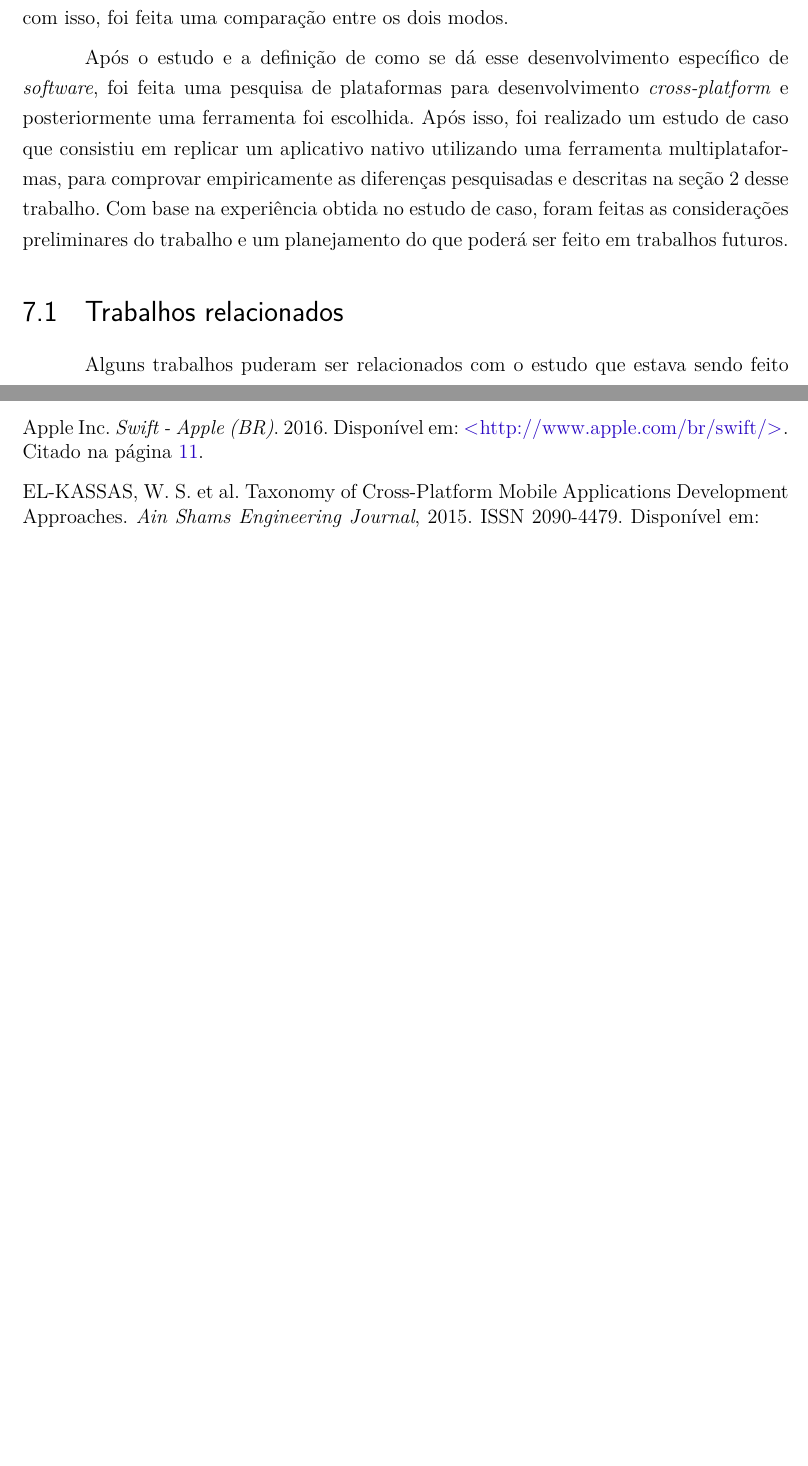
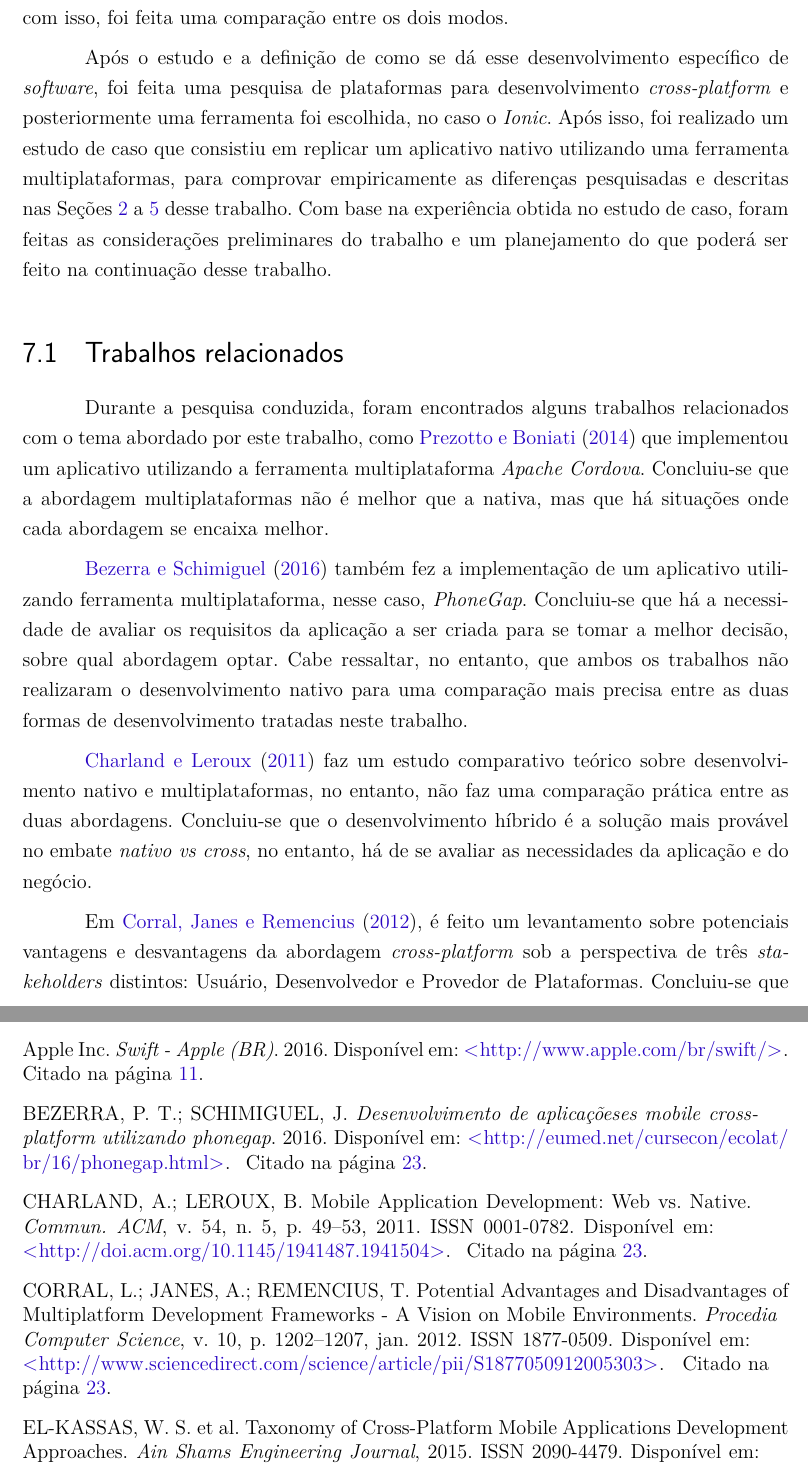
Before and after one commit to crossdev-tcc/document, a LaTeX thesis (tcc.tex, which reads capitulos/metodologia.tex): two parts of pages 23 and 33 of 33 before the commit and two parts of pages 23 and 35 of 36 after it, joined at a grey line, cut so that both start at the same text, the shorter picture padded with empty space. Compiled offline with pdfLaTeX.

Commit message:
adicionando trabalhos relacionados na metodologia

```diff
--- a/capitulos/metodologia.tex
+++ b/capitulos/metodologia.tex
@@ -6,11 +6,9 @@ de maneira nativa e multiplataformas e, com isso, foi feita uma comparação ent
 
 
 Após o estudo e a definição de como se dá esse desenvolvimento específico de \textit{software},
-foi feita uma pesquisa de plataformas para desenvolvimento \textit{cross-platform} e posteriormente uma ferramenta foi escolhida. Após isso, foi realizado um estudo de caso que
-consistiu em replicar um aplicativo nativo utilizando uma ferramenta multiplataformas, para comprovar empiricamente as diferenças pesquisadas e descritas na seção 2 desse trabalho.
-Com base na experiência obtida no estudo de caso, foram feitas as considerações preliminares
-do trabalho e um planejamento do que poderá ser feito em trabalhos futuros.
-%\section{Planejamento da pesquisa} \label{sec:planejamento}
+foi feita uma pesquisa de plataformas para desenvolvimento \textit{cross-platform} e posteriormente uma ferramenta foi escolhida, no caso o \textit{Ionic}. Após isso, foi realizado um estudo de caso que
+consistiu em replicar um aplicativo nativo utilizando uma ferramenta multiplataformas, para comprovar empiricamente as diferenças pesquisadas e descritas nas Seções~\ref{cap:referencialteorico} a~\ref{cap:comparativo}
+desse trabalho. Com base na experiência obtida no estudo de caso, foram feitas as considerações preliminares do trabalho e um planejamento do que poderá ser feito na continuação desse trabalho.
 
 \begin{comment}
 aqui eu trago o leitor pro nosso trabalho, ateh entao era coisas dos outros, aqui eu informo que meu trabalho vai ser esse
@@ -31,13 +29,23 @@ NAO ESTAMOS VENDO A IMPORTANCIA DA RELACAO DA LINHA DE PRODUTO COM O CROSS PRO T
 ATEH ESTAMOS CORRELACIONAR, MAS EH MEIO FORCACAO DE BARRA
 NAO FAZ PARTE DO FOCO DO NOSSO TRABALHO
 NAO SABEMOS COMO ABORDAR ESSE TEMA JA QUE NOSSA TEMA PARECE SER DIFERENTE DISSO
-A UNICA FORMA DE ENCAIXAR LINHA DE PRODUTO NO TCC EH CRIAR UM SISTEMA PARA CRIACAO DE LINHA DE PRODUTOS DE APPS
 
 \end{comment}
 
 \section{Trabalhos relacionados} \label{sec:trabalhosrelacionados}
 
-Alguns trabalhos puderam ser relacionados com o estudo que estava sendo feito durante a realização deste trabalho.
-Em (Ezequiel Douglas Prezotto, 2014)
+Durante a pesquisa conduzida, foram encontrados alguns trabalhos relacionados com o tema abordado por este trabalho, como \citeonline{prezotto_estudo_2014}
+que implementou um aplicativo utilizando a ferramenta multiplataforma \textit{Apache Cordova}. Concluiu-se que a abordagem multiplataformas
+não é melhor que a nativa, mas que há situações onde cada abordagem se encaixa melhor.
 
-\begin{env}
+\citeonline{bezerra_desenvolvimento_2016} também fez a implementação de um aplicativo utilizando ferramenta multiplataforma, nesse caso, \textit{PhoneGap}.
+Concluiu-se que há a necessidade de avaliar os requisitos da aplicação a ser criada para se tomar a melhor decisão, sobre qual abordagem optar.
+Cabe ressaltar, no entanto, que ambos os trabalhos não realizaram o desenvolvimento nativo para uma comparação mais precisa entre as duas formas de desenvolvimento
+tratadas neste trabalho.
+
+\citeonline{charland_mobile_2011} faz um estudo comparativo teórico sobre desenvolvimento nativo e multiplataformas, no entanto,
+não faz uma comparação prática entre as duas abordagens. Concluiu-se que o desenvolvimento híbrido é a solução mais provável no embate
+\textit{nativo vs cross}, no entanto, há de se avaliar as necessidades da aplicação e do negócio.
+
+Em \citeonline{corral_ant_2012}, é feito um levantamento sobre potenciais vantagens e desvantagens da abordagem \textit{cross-platform} sob a
+perspectiva de três \textit{stakeholders} distintos: Usuário, Desenvolvedor e Provedor de Plataformas. Concluiu-se que os usuários são os principais
```
Also changed, not shown: capitulos/metodologia.tex (15 more changed lines).
